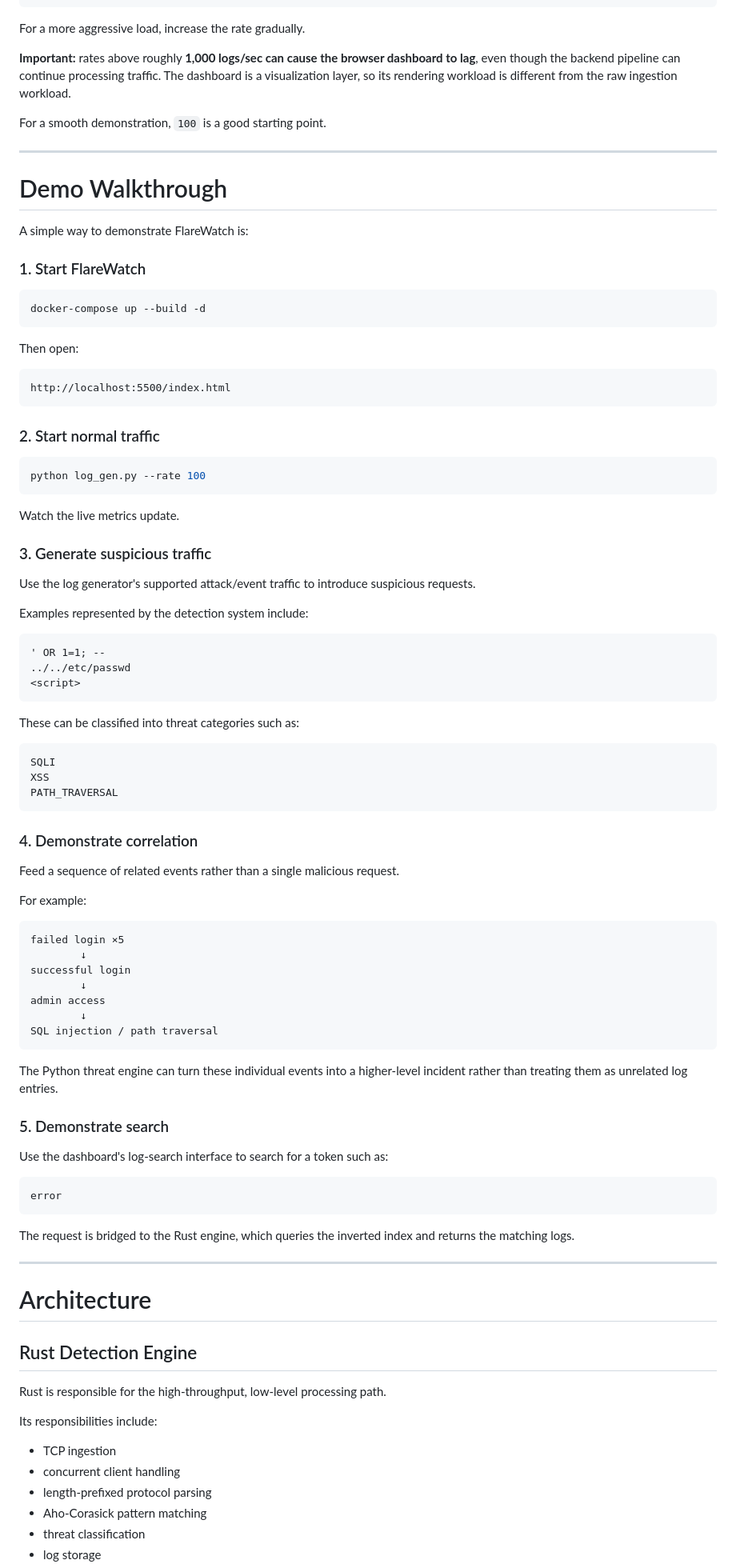
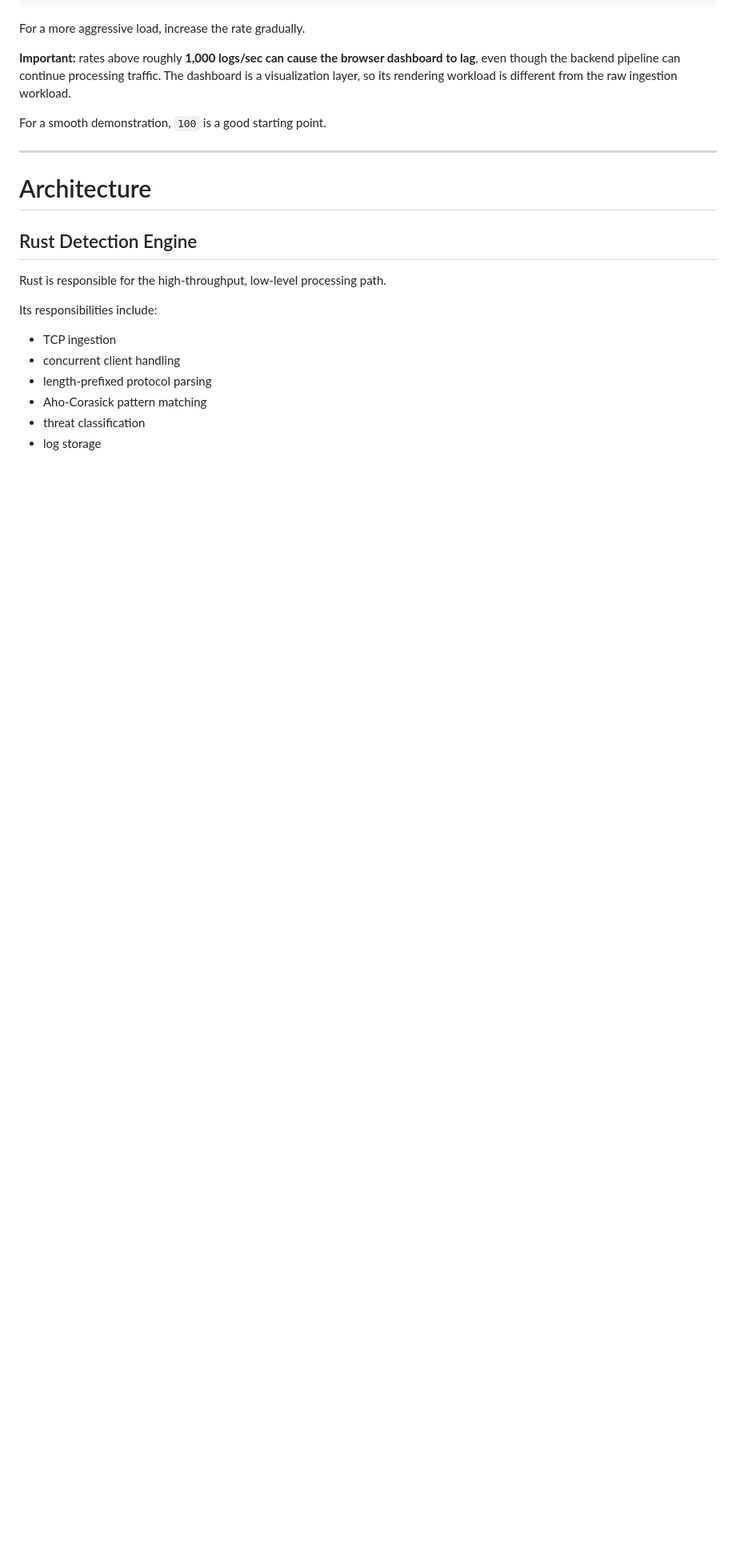
Before and after one commit to Veror245/FlareWatch, a Markdown page: README.md, the part around the change. Shown at 80% size. Drawn GitHub-style; blank space fills up the shorter version.

````diff
--- a/README.md
+++ b/README.md
@@ -267,80 +267,6 @@ For a more aggressive load, increase the rate gradually.
 **Important:** rates above roughly **1,000 logs/sec can cause the browser dashboard to lag**, even though the backend pipeline can continue processing traffic. The dashboard is a visualization layer, so its rendering workload is different from the raw ingestion workload.
 
 For a smooth demonstration, `100` is a good starting point.
-
----
-
-# Demo Walkthrough
-
-A simple way to demonstrate FlareWatch is:
-
-### 1. Start FlareWatch
-
-```bash
-docker-compose up --build -d
-```
-
-Then open:
-
-```text
-http://localhost:5500/index.html
-```
-
-### 2. Start normal traffic
-
-```bash
-python log_gen.py --rate 100
-```
-
-Watch the live metrics update.
-
-### 3. Generate suspicious traffic
-
-Use the log generator's supported attack/event traffic to introduce suspicious requests.
-
-Examples represented by the detection system include:
-
-```text
-' OR 1=1; --
-../../etc/passwd
-<script>
-```
-
-These can be classified into threat categories such as:
-
-```text
-SQLI
-XSS
-PATH_TRAVERSAL
-```
-
-### 4. Demonstrate correlation
-
-Feed a sequence of related events rather than a single malicious request.
-
-For example:
-
-```text
-failed login ×5
-        ↓
-successful login
-        ↓
-admin access
-        ↓
-SQL injection / path traversal
-```
-
-The Python threat engine can turn these individual events into a higher-level incident rather than treating them as unrelated log entries.
-
-### 5. Demonstrate search
-
-Use the dashboard's log-search interface to search for a token such as:
-
-```text
-error
-```
-
-The request is bridged to the Rust engine, which queries the inverted index and returns the matching logs.
 
 ---
 
````
